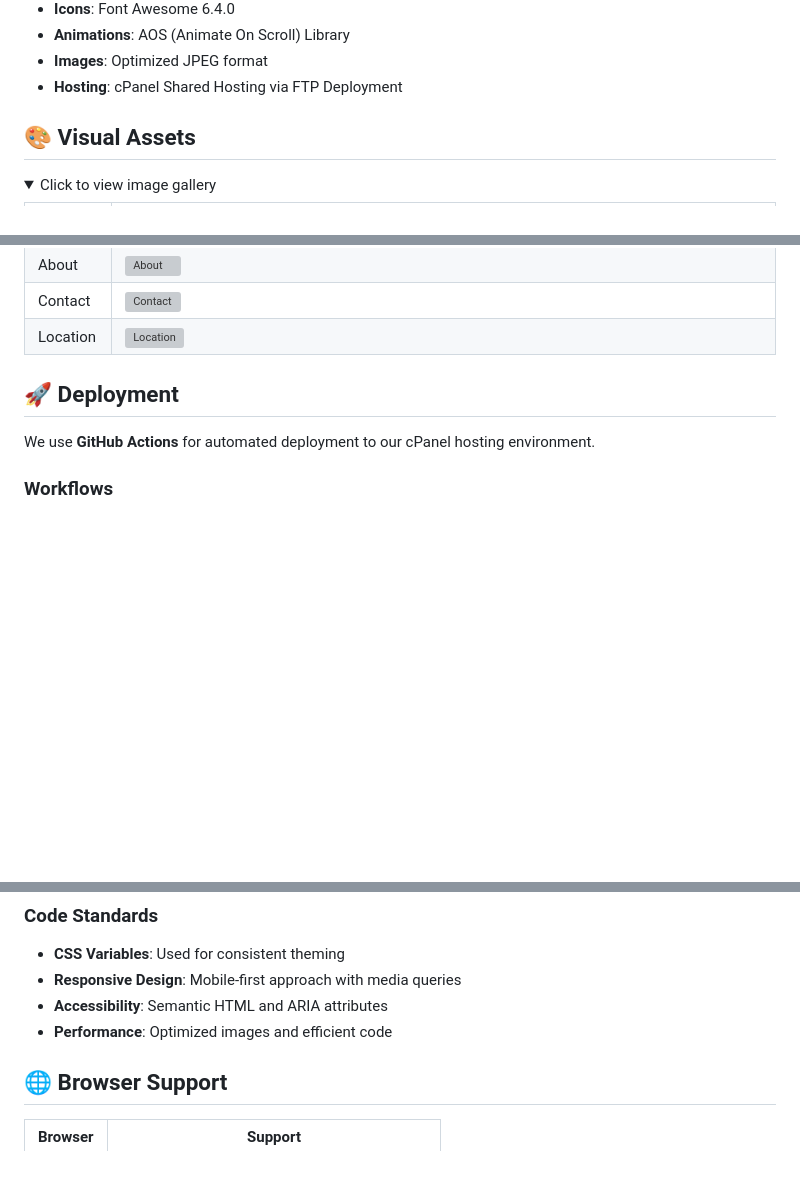
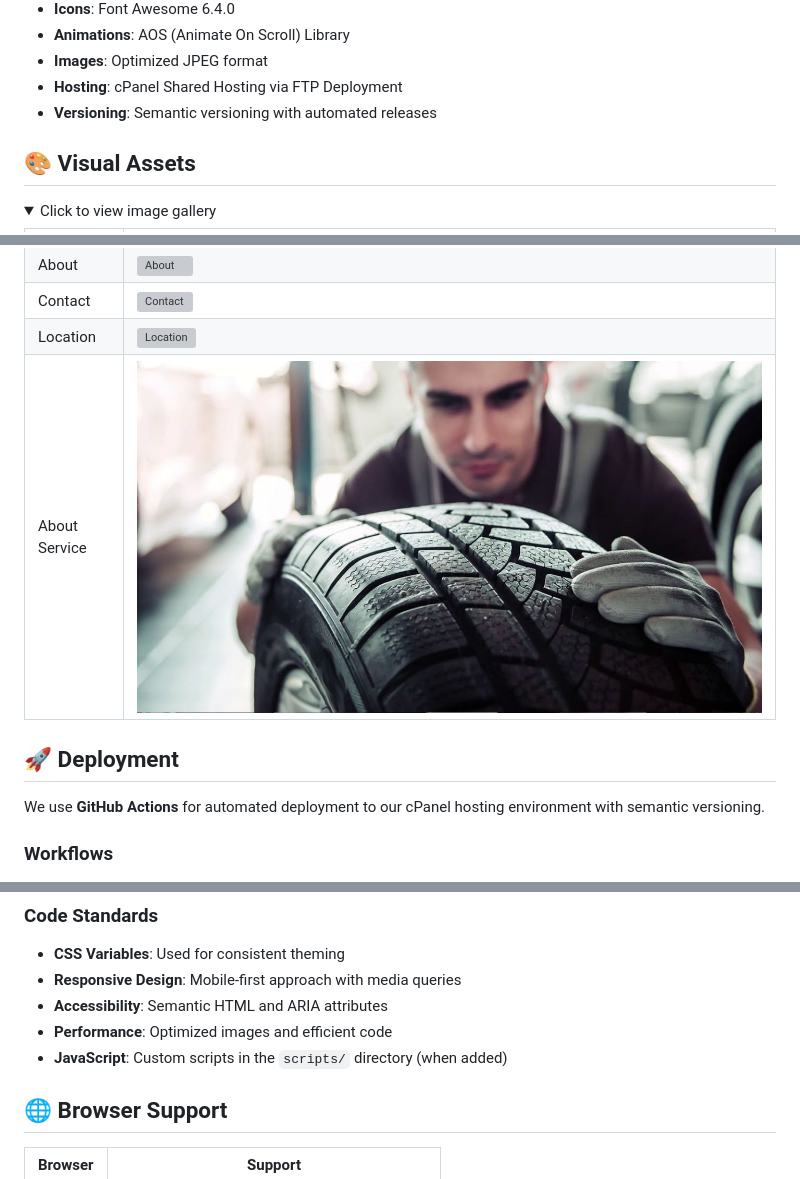
Before and after one commit to aarshps/modern-tire-house, a Markdown page: README.md, 3 parts joined by grey strips. Rendered like a GitHub page; folded sections open; blank space fills up the shorter version; grey boxes are pictures that could not be loaded.

```diff
--- a/README.md
+++ b/README.md
@@ -67,6 +84,7 @@ graph TD
 * **Animations**: AOS (Animate On Scroll) Library
 * **Images**: Optimized JPEG format
 * **Hosting**: cPanel Shared Hosting via FTP Deployment
+* **Versioning**: Semantic versioning with automated releases
 
 ## 🎨 Visual Assets
 
@@ -83,12 +101,13 @@ graph TD
 | About | ![About](images/about.jpg) |
 | Contact | ![Contact](images/contact.jpg) |
 | Location | ![Location](images/maps.jpg) |
+| About Service | ![About Service](images/about-service.jpg) |
 
 </details>
 
 ## 🚀 Deployment
 
-We use **GitHub Actions** for automated deployment to our cPanel hosting environment.
+We use **GitHub Actions** for automated deployment to our cPanel hosting environment with semantic versioning.
 
 ### Workflows
 
@@ -154,6 +175,7 @@ To manually trigger deployment:
 * **Responsive Design**: Mobile-first approach with media queries
 * **Accessibility**: Semantic HTML and ARIA attributes
 * **Performance**: Optimized images and efficient code
+* **JavaScript**: Custom scripts in the `scripts/` directory (when added)
 
 ## 🌐 Browser Support
 
```
Also changed, not shown: other parts of README.md (+32 -13 lines).
